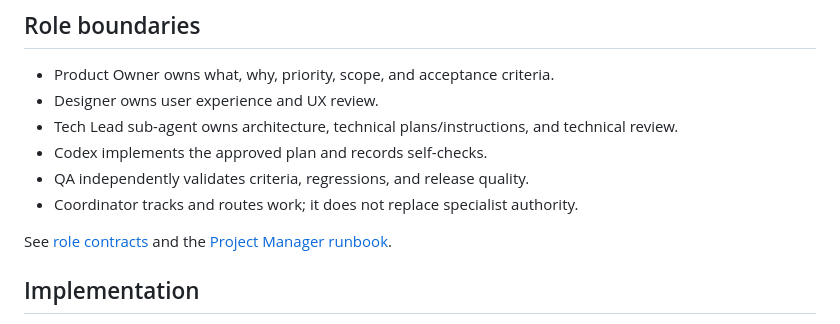
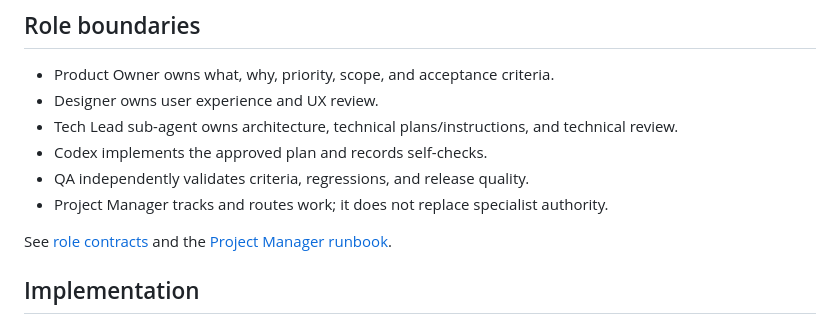
Before and after one commit to kjs8806/subtle_ai, a Markdown page: CONTRIBUTING.md, the part around the change. GitHub-like rendering.

Commit message:
docs: complete project manager terminology

```diff
--- a/CONTRIBUTING.md
+++ b/CONTRIBUTING.md
@@ -21,7 +21,7 @@ Do not start integrations blocked by `docs/engineering/TECH_DECISIONS.md`. Autom
 - Tech Lead sub-agent owns architecture, technical plans/instructions, and technical review.
 - Codex implements the approved plan and records self-checks.
 - QA independently validates criteria, regressions, and release quality.
-- Coordinator tracks and routes work; it does not replace specialist authority.
+- Project Manager tracks and routes work; it does not replace specialist authority.
 
 See [role contracts](docs/ai/roles/) and the [Project Manager runbook](docs/ai/PROJECT_MANAGER_RUNBOOK.md).
 
```
